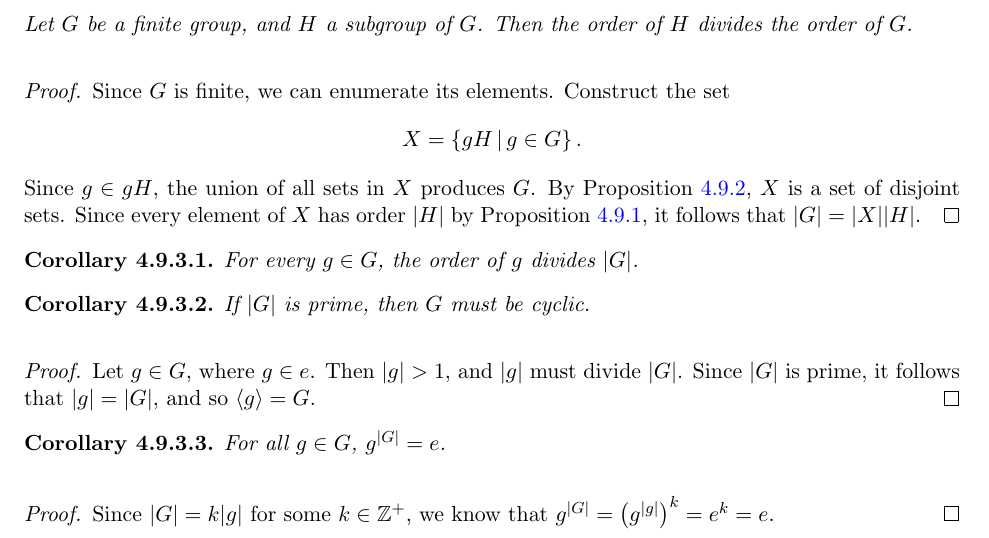
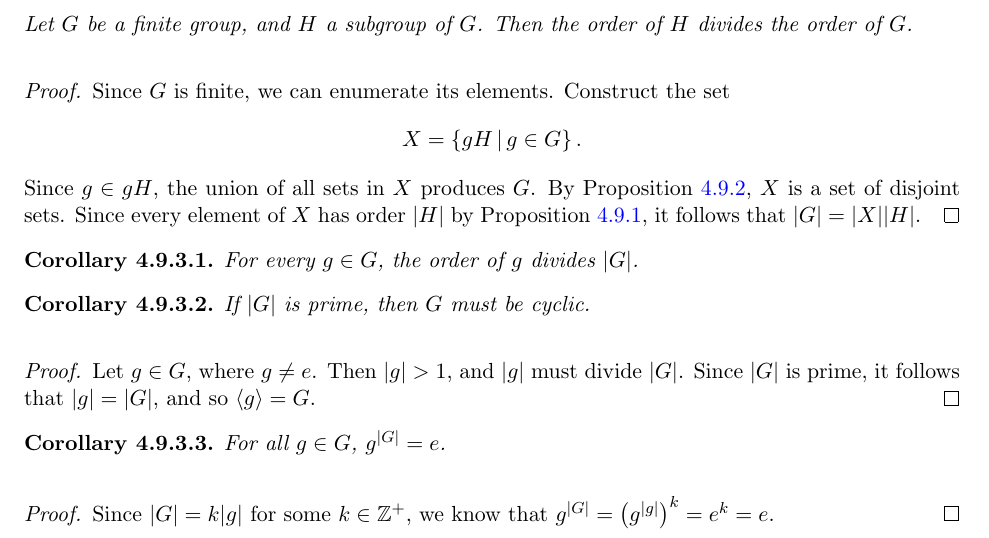
Before and after one commit to brendanburkhart/notes, a LaTeX thesis (main.tex, which reads abstract.tex): part of page 89 of 177, cut so that both start at the same text. Compiled offline with pdfLaTeX.

Commit message:
Fix typo

```diff
--- a/abstract.tex
+++ b/abstract.tex
@@ -749,7 +749,7 @@ It is also possible to show that any rotation in $\R^3$ which fixes the origin c
 \end{cor}
 
 \begin{proof}
-    Let $g \in G$, where $g \in e$. Then $\abs{g} > 1$, and $\abs{g}$ must divide $\abs{G}$. Since $\abs{G}$ is prime, it follows that $\abs{g} = \abs{G}$, and so $\langle g \rangle = G$.
+    Let $g \in G$, where $g \neq e$. Then $\abs{g} > 1$, and $\abs{g}$ must divide $\abs{G}$. Since $\abs{G}$ is prime, it follows that $\abs{g} = \abs{G}$, and so $\langle g \rangle = G$.
 \end{proof}
 
 \begin{cor}\label{group-order-power}
```
